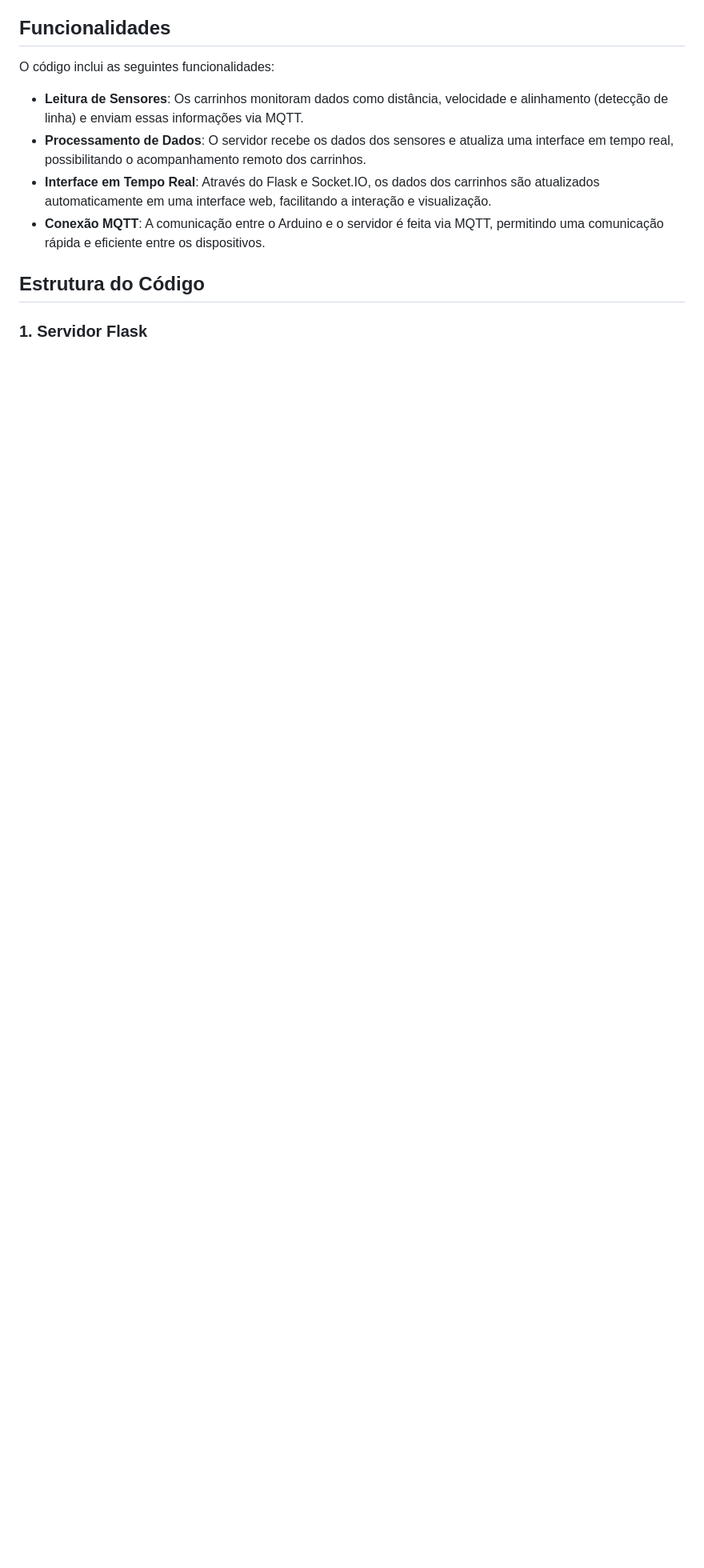
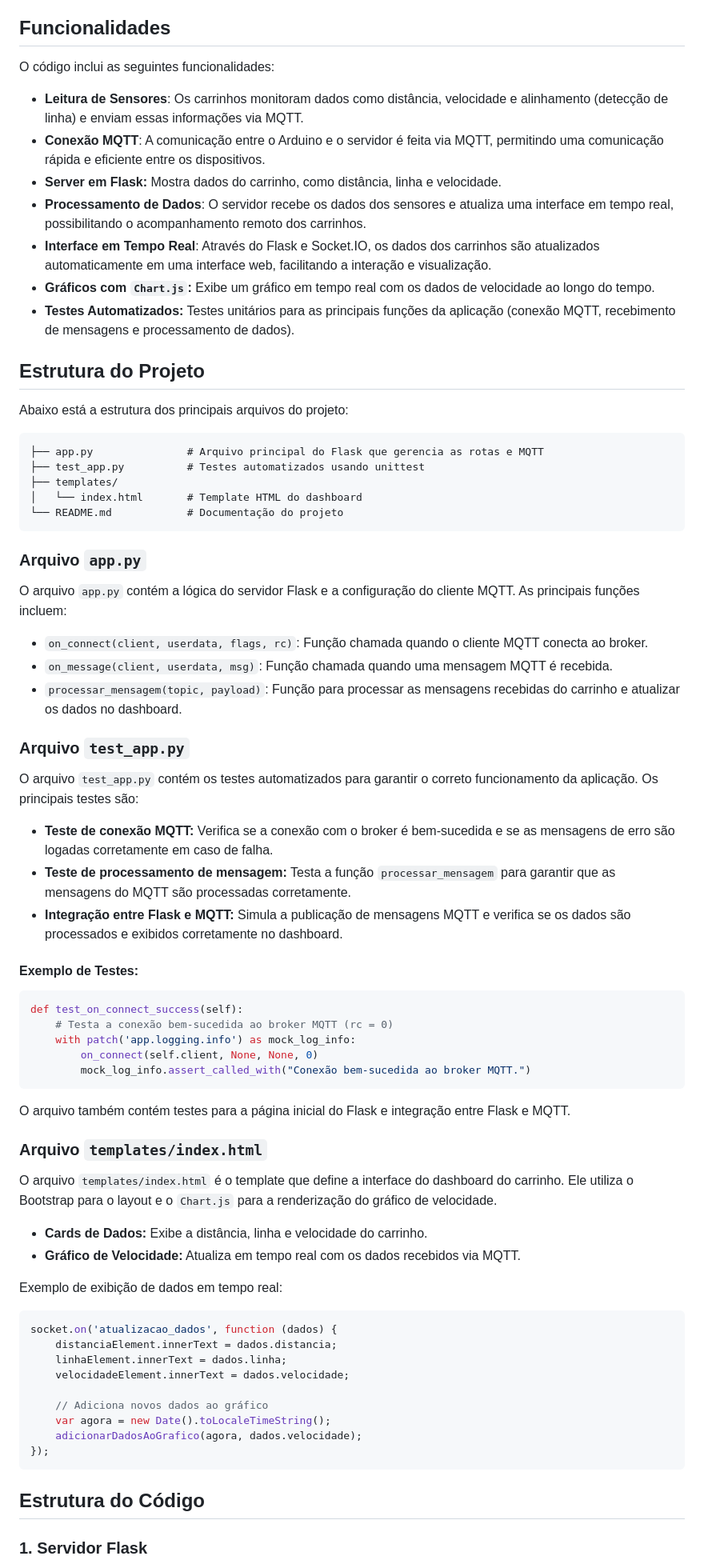
Before and after one commit to APB-Abner/Sprint-3---Python, a Markdown page: readme.md, the part around one of its changes. Shown at 80% size. Drawn GitHub-style; blank space fills up the shorter version.

Commit message:
Refactor project documentation and README.md

````diff
--- a/readme.md
+++ b/readme.md
@@ -20,9 +20,74 @@ O projeto não é apenas uma ferramenta educacional para jovens interessados em
 O código inclui as seguintes funcionalidades:
 
 - **Leitura de Sensores**: Os carrinhos monitoram dados como distância, velocidade e alinhamento (detecção de linha) e enviam essas informações via MQTT.
+- **Conexão MQTT**: A comunicação entre o Arduino e o servidor é feita via MQTT, permitindo uma comunicação rápida e eficiente entre os dispositivos.
+- **Server em Flask:** Mostra dados do carrinho, como distância, linha e velocidade.
 - **Processamento de Dados**: O servidor recebe os dados dos sensores e atualiza uma interface em tempo real, possibilitando o acompanhamento remoto dos carrinhos.
 - **Interface em Tempo Real**: Através do Flask e Socket.IO, os dados dos carrinhos são atualizados automaticamente em uma interface web, facilitando a interação e visualização.
-- **Conexão MQTT**: A comunicação entre o Arduino e o servidor é feita via MQTT, permitindo uma comunicação rápida e eficiente entre os dispositivos.
+- **Gráficos com `Chart.js`:** Exibe um gráfico em tempo real com os dados de velocidade ao longo do tempo.
+- **Testes Automatizados:** Testes unitários para as principais funções da aplicação (conexão MQTT, recebimento de mensagens e processamento de dados).
+
+## Estrutura do Projeto
+
+Abaixo está a estrutura dos principais arquivos do projeto:
+
+```
+├── app.py               # Arquivo principal do Flask que gerencia as rotas e MQTT
+├── test_app.py          # Testes automatizados usando unittest
+├── templates/
+│   └── index.html       # Template HTML do dashboard
+└── README.md            # Documentação do projeto
+```
+
+### Arquivo `app.py`
+
+O arquivo `app.py` contém a lógica do servidor Flask e a configuração do cliente MQTT. As principais funções incluem:
+
+- `on_connect(client, userdata, flags, rc)`: Função chamada quando o cliente MQTT conecta ao broker.
+- `on_message(client, userdata, msg)`: Função chamada quando uma mensagem MQTT é recebida.
+- `processar_mensagem(topic, payload)`: Função para processar as mensagens recebidas do carrinho e atualizar os dados no dashboard.
+
+### Arquivo `test_app.py`
+
+O arquivo `test_app.py` contém os testes automatizados para garantir o correto funcionamento da aplicação. Os principais testes são:
+
+- **Teste de conexão MQTT:** Verifica se a conexão com o broker é bem-sucedida e se as mensagens de erro são logadas corretamente em caso de falha.
+- **Teste de processamento de mensagem:** Testa a função `processar_mensagem` para garantir que as mensagens do MQTT são processadas corretamente.
+- **Integração entre Flask e MQTT:** Simula a publicação de mensagens MQTT e verifica se os dados são processados e exibidos corretamente no dashboard.
+
+#### Exemplo de Testes:
+
+```python
+def test_on_connect_success(self):
+    # Testa a conexão bem-sucedida ao broker MQTT (rc = 0)
+    with patch('app.logging.info') as mock_log_info:
+        on_connect(self.client, None, None, 0)
+        mock_log_info.assert_called_with("Conexão bem-sucedida ao broker MQTT.")
+```
+
+O arquivo também contém testes para a página inicial do Flask e integração entre Flask e MQTT.
+
+### Arquivo `templates/index.html`
+
+O arquivo `templates/index.html` é o template que define a interface do dashboard do carrinho. Ele utiliza o Bootstrap para o layout e o `Chart.js` para a renderização do gráfico de velocidade.
+
+- **Cards de Dados:** Exibe a distância, linha e velocidade do carrinho.
+- **Gráfico de Velocidade:** Atualiza em tempo real com os dados recebidos via MQTT.
+
+Exemplo de exibição de dados em tempo real:
+
+```javascript
+socket.on('atualizacao_dados', function (dados) {
+    distanciaElement.innerText = dados.distancia;
+    linhaElement.innerText = dados.linha;
+    velocidadeElement.innerText = dados.velocidade;
+
+    // Adiciona novos dados ao gráfico
+    var agora = new Date().toLocaleTimeString();
+    adicionarDadosAoGrafico(agora, dados.velocidade);
+});
+```
+
 
 ## Estrutura do Código
 
````
Also changed, not shown: other parts of readme.md (+29 -6 lines).
